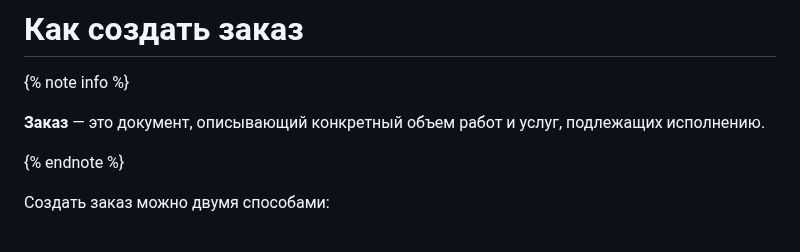
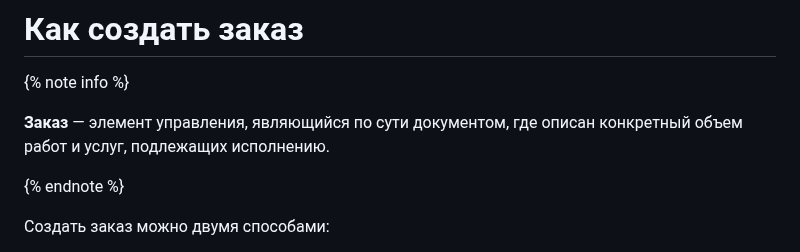
Before and after one commit to lebelena/diplodoc-example, a Markdown page: docs/ru/how_to_request.md, the part around the change. Drawn GitHub-style.

Commit message:
request 1

```diff
--- a/docs/ru/how_to_request.md
+++ b/docs/ru/how_to_request.md
@@ -2,7 +2,7 @@
 
 {% note info %}
 
-**Заказ** — это документ, описывающий конкретный объем работ и услуг, подлежащих исполнению.
+**Заказ** — элемент управления, являющийся по сути документом, где описан конкретный объем работ и услуг, подлежащих исполнению.
 
 {% endnote %}
 
```
